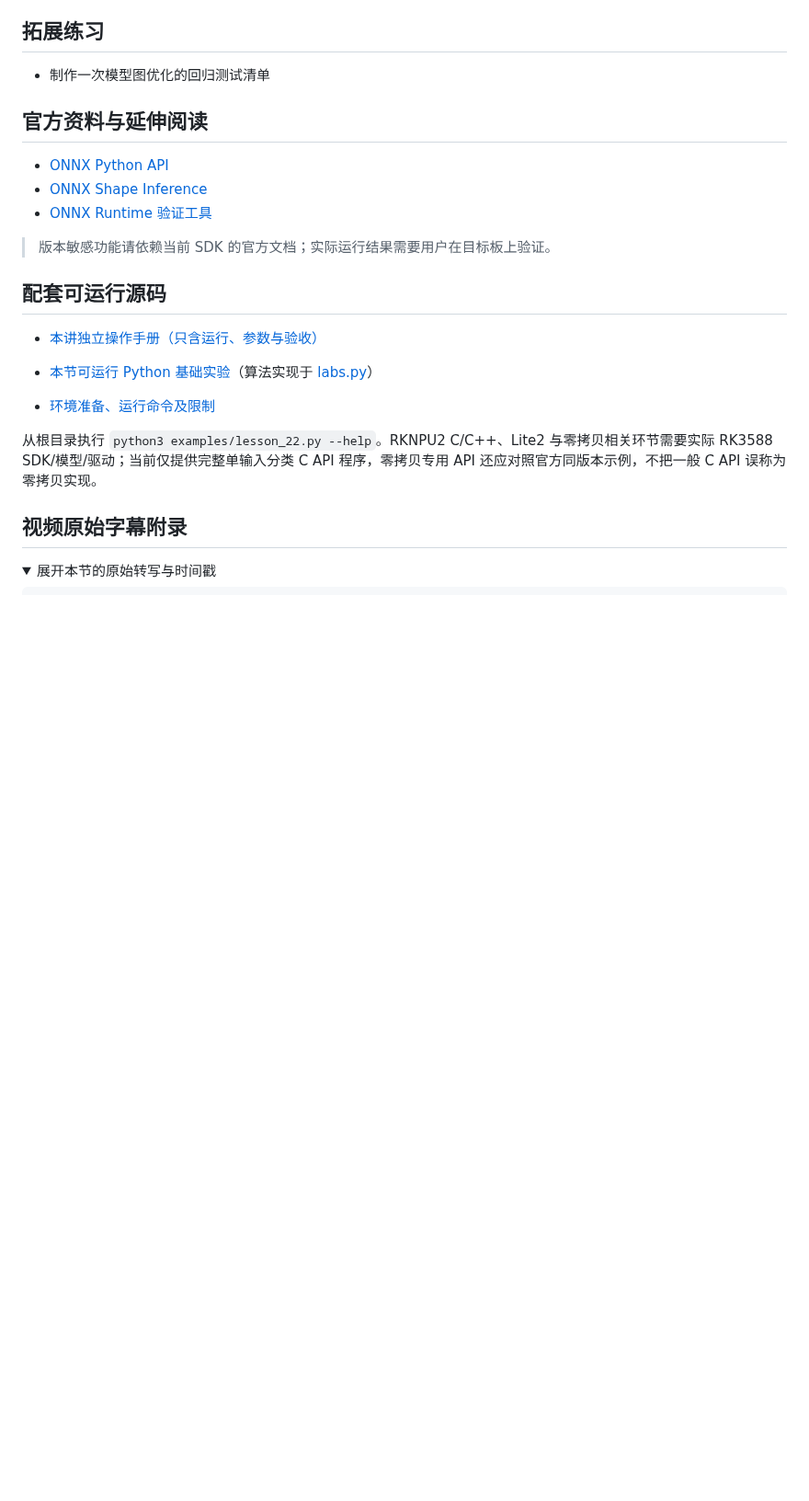
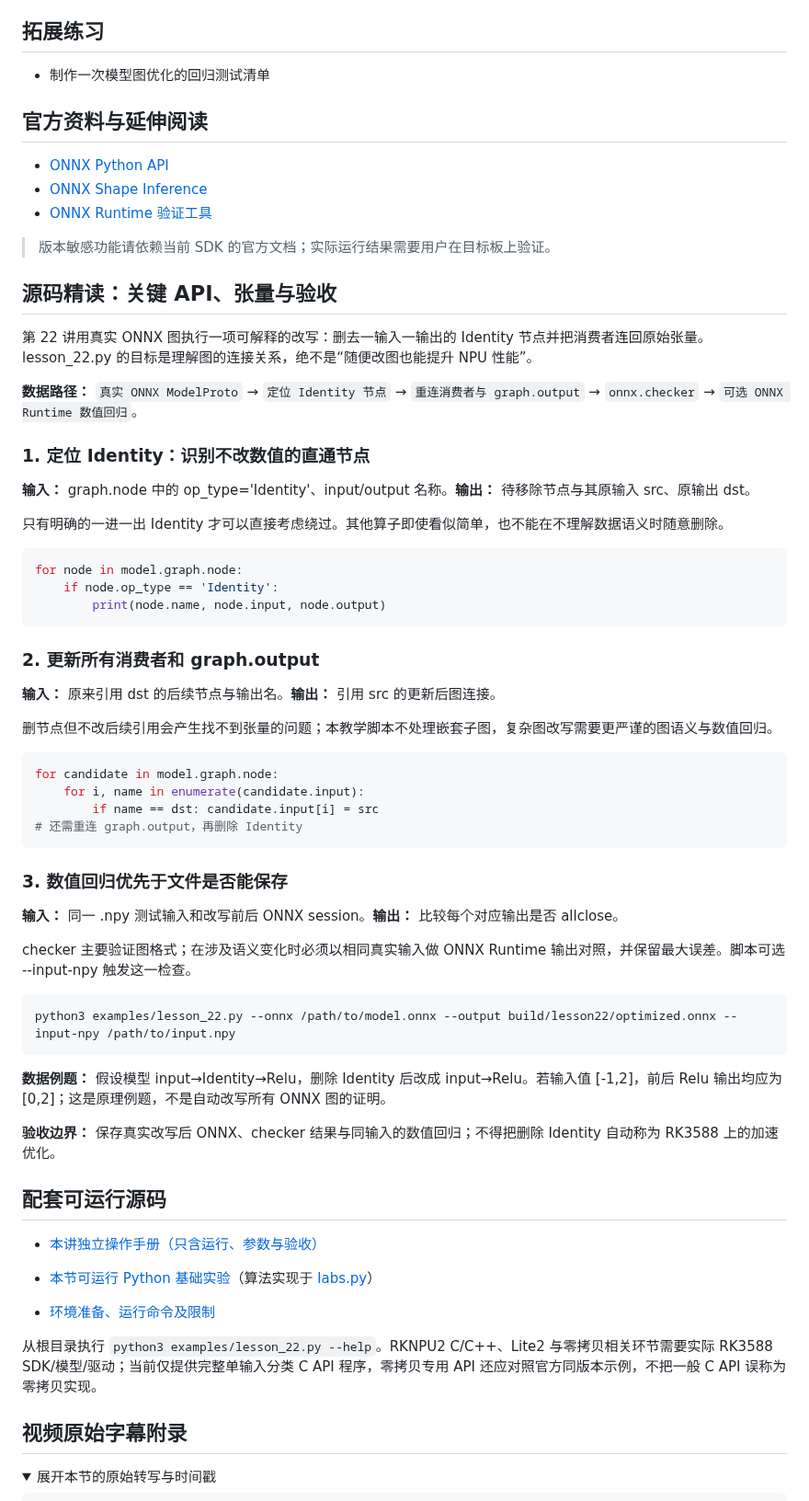
Before and after one commit to crazyname/RK3588-Embedded-AI-Tutorial, a Markdown page: docs/22_ONNX模型编辑.md, the part around the change. Shown at 92% size. Drawn GitHub-style; folded sections open; blank space fills up the shorter version.

Commit message:
docs: explain actual ONNX graph editing and generated C++ metadata lesson 22

````diff
--- a/docs/22_ONNX模型编辑.md
+++ b/docs/22_ONNX模型编辑.md
@@ -112,6 +112,51 @@ print('nodes',len(x.graph.node))
 
 > 版本敏感功能请依赖当前 SDK 的官方文档；实际运行结果需要用户在目标板上验证。
 
+## 源码精读：关键 API、张量与验收
+
+第 22 讲用真实 ONNX 图执行一项可解释的改写：删去一输入一输出的 Identity 节点并把消费者连回原始张量。lesson_22.py 的目标是理解图的连接关系，绝不是“随便改图也能提升 NPU 性能”。
+
+**数据路径：** `真实 ONNX ModelProto` → `定位 Identity 节点` → `重连消费者与 graph.output` → `onnx.checker` → `可选 ONNX Runtime 数值回归`。
+
+### 1. 定位 Identity：识别不改数值的直通节点
+
+**输入：** graph.node 中的 op_type='Identity'、input/output 名称。**输出：** 待移除节点与其原输入 src、原输出 dst。
+
+只有明确的一进一出 Identity 才可以直接考虑绕过。其他算子即使看似简单，也不能在不理解数据语义时随意删除。
+
+```python
+for node in model.graph.node:
+    if node.op_type == 'Identity':
+        print(node.name, node.input, node.output)
+```
+
+### 2. 更新所有消费者和 graph.output
+
+**输入：** 原来引用 dst 的后续节点与输出名。**输出：** 引用 src 的更新后图连接。
+
+删节点但不改后续引用会产生找不到张量的问题；本教学脚本不处理嵌套子图，复杂图改写需要更严谨的图语义与数值回归。
+
+```python
+for candidate in model.graph.node:
+    for i, name in enumerate(candidate.input):
+        if name == dst: candidate.input[i] = src
+# 还需重连 graph.output，再删除 Identity
+```
+
+### 3. 数值回归优先于文件是否能保存
+
+**输入：** 同一 .npy 测试输入和改写前后 ONNX session。**输出：** 比较每个对应输出是否 allclose。
+
+checker 主要验证图格式；在涉及语义变化时必须以相同真实输入做 ONNX Runtime 输出对照，并保留最大误差。脚本可选 --input-npy 触发这一检查。
+
+```bash
+python3 examples/lesson_22.py --onnx /path/to/model.onnx --output build/lesson22/optimized.onnx --input-npy /path/to/input.npy
+```
+
+**数据例题：** 假设模型 input→Identity→Relu，删除 Identity 后改成 input→Relu。若输入值 [-1,2]，前后 Relu 输出均应为 [0,2]；这是原理例题，不是自动改写所有 ONNX 图的证明。
+
+**验收边界：** 保存真实改写后 ONNX、checker 结果与同输入的数值回归；不得把删除 Identity 自动称为 RK3588 上的加速优化。
+
 ## 配套可运行源码
 
 - [本讲独立操作手册（只含运行、参数与验收）](../examples/notes/lesson_22.md)
````
